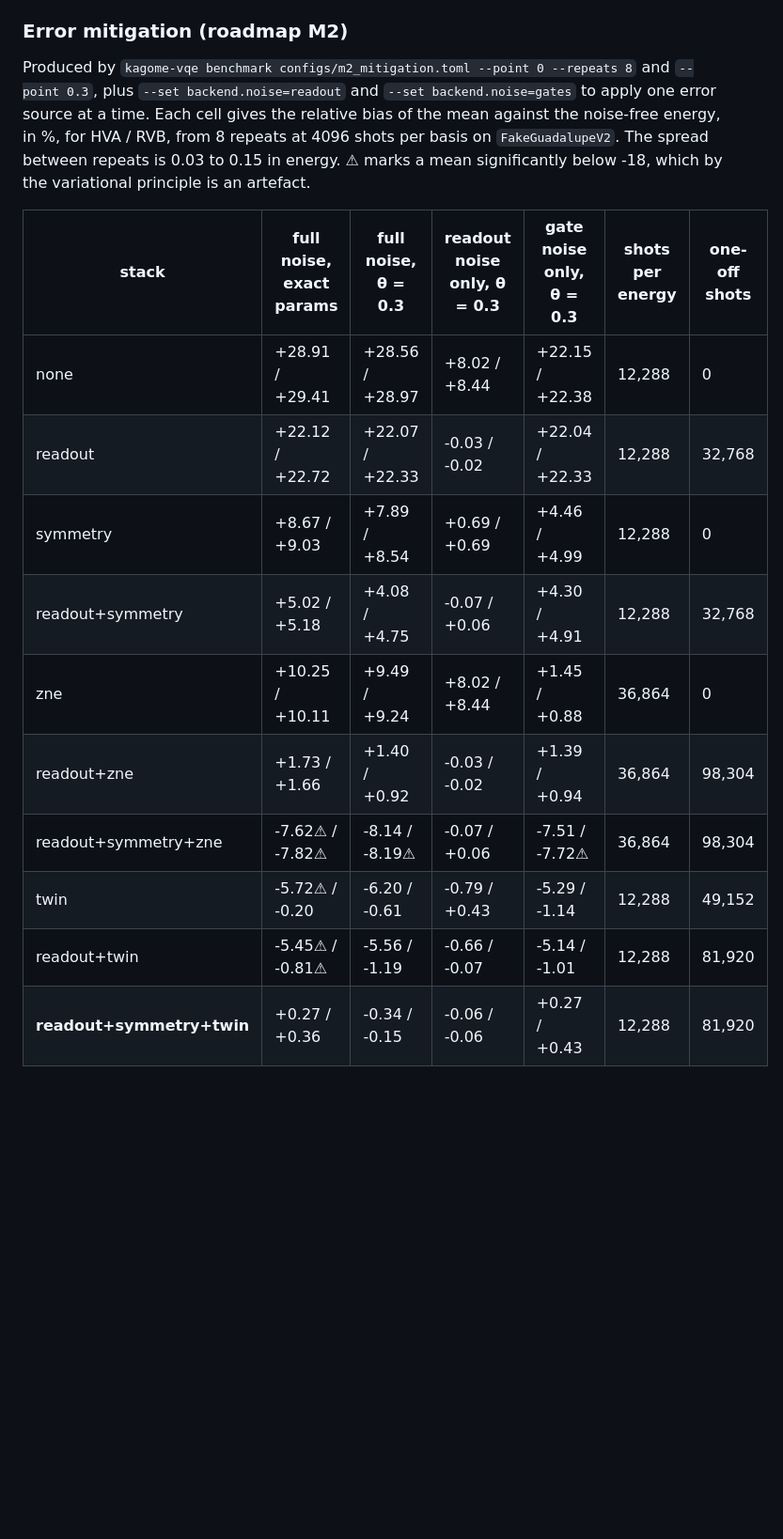
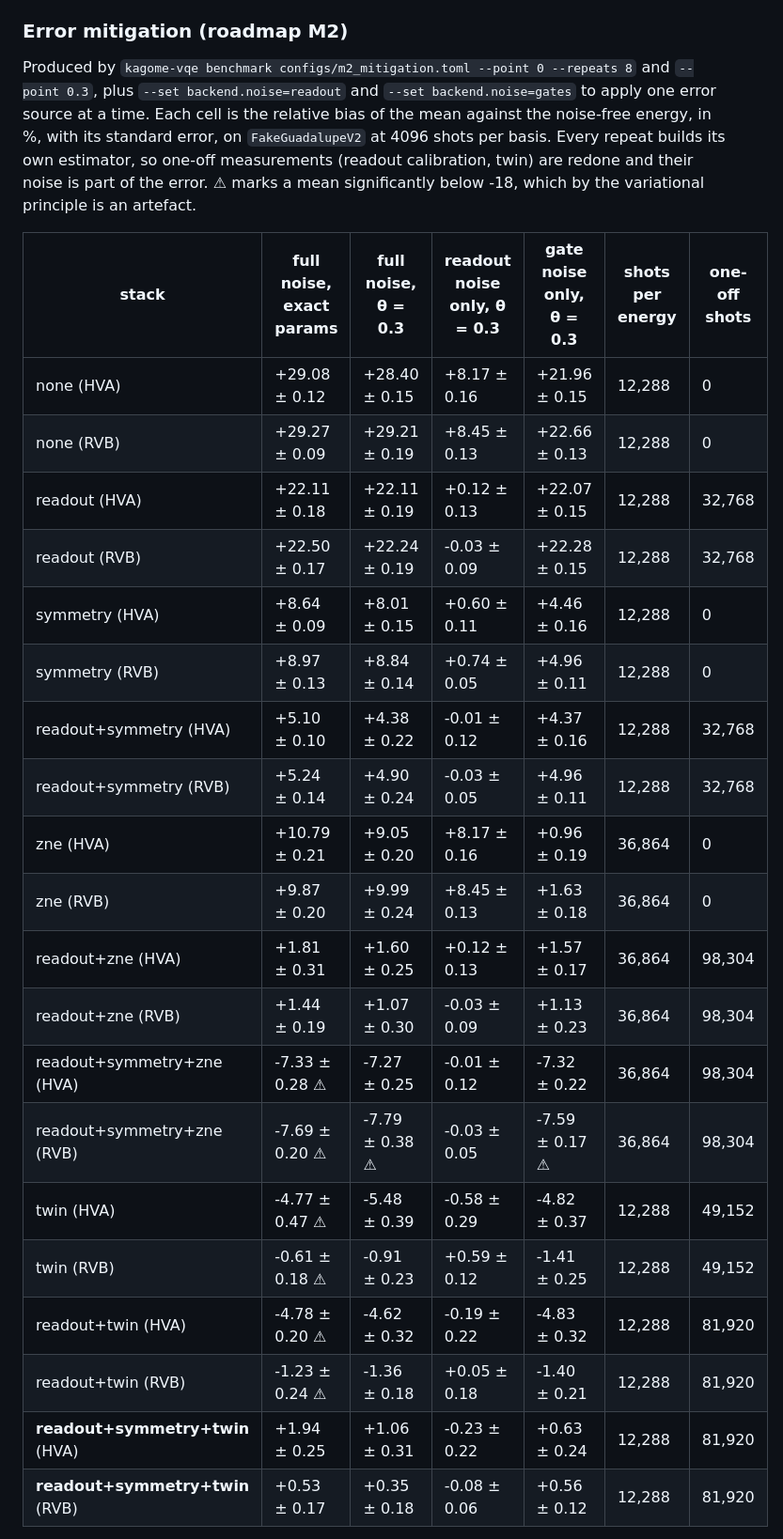
Before and after one commit to WeiChengSuNTU/kagome-vqe, a Markdown page: README.md, the part around one of its changes. Shown at 94% size. Drawn GitHub-style; blank space fills up the shorter version.

```diff
--- a/README.md
+++ b/README.md
@@ -229,21 +229,32 @@ simulation costs about 2.5 s per energy and HVA parameter shift needs 72 energie
 
 Produced by `kagome-vqe benchmark configs/m2_mitigation.toml --point 0 --repeats 8` and
 `--point 0.3`, plus `--set backend.noise=readout` and `--set backend.noise=gates` to apply one
-error source at a time. Each cell gives the relative bias of the mean against the noise-free
-energy, in %, for HVA / RVB, from 8 repeats at 4096 shots per basis on `FakeGuadalupeV2`. The
-spread between repeats is 0.03 to 0.15 in energy. ⚠ marks a mean significantly below -18, which
-by the variational principle is an artefact.
+error source at a time. Each cell is the relative bias of the mean against the noise-free energy,
+in %, with its standard error, on `FakeGuadalupeV2` at 4096 shots per basis. Every repeat builds
+its own estimator, so one-off measurements (readout calibration, twin) are redone and their
+noise is part of the error. ⚠ marks a mean significantly below -18, which by the variational
+principle is an artefact.
 
 | stack | full noise, exact params | full noise, θ = 0.3 | readout noise only, θ = 0.3 | gate noise only, θ = 0.3 | shots per energy | one-off shots |
 |---|---|---|---|---|---|---|
-| none | +28.91 / +29.41 | +28.56 / +28.97 | +8.02 / +8.44 | +22.15 / +22.38 | 12,288 | 0 |
-| readout | +22.12 / +22.72 | +22.07 / +22.33 | -0.03 / -0.02 | +22.04 / +22.33 | 12,288 | 32,768 |
-| symmetry | +8.67 / +9.03 | +7.89 / +8.54 | +0.69 / +0.69 | +4.46 / +4.99 | 12,288 | 0 |
-| readout+symmetry | +5.02 / +5.18 | +4.08 / +4.75 | -0.07 / +0.06 | +4.30 / +4.91 | 12,288 | 32,768 |
-| zne | +10.25 / +10.11 | +9.49 / +9.24 | +8.02 / +8.44 | +1.45 / +0.88 | 36,864 | 0 |
-| readout+zne | +1.73 / +1.66 | +1.40 / +0.92 | -0.03 / -0.02 | +1.39 / +0.94 | 36,864 | 98,304 |
-| readout+symmetry+zne | -7.62⚠ / -7.82⚠ | -8.14 / -8.19⚠ | -0.07 / +0.06 | -7.51 / -7.72⚠ | 36,864 | 98,304 |
-| twin | -5.72⚠ / -0.20 | -6.20 / -0.61 | -0.79 / +0.43 | -5.29 / -1.14 | 12,288 | 49,152 |
-| readout+twin | -5.45⚠ / -0.81⚠ | -5.56 / -1.19 | -0.66 / -0.07 | -5.14 / -1.01 | 12,288 | 81,920 |
-| **readout+symmetry+twin** | +0.27 / +0.36 | -0.34 / -0.15 | -0.06 / -0.06 | +0.27 / +0.43 | 12,288 | 81,920 |
+| none (HVA) | +29.08 ± 0.12 | +28.40 ± 0.15 | +8.17 ± 0.16 | +21.96 ± 0.15 | 12,288 | 0 |
+| none (RVB) | +29.27 ± 0.09 | +29.21 ± 0.19 | +8.45 ± 0.13 | +22.66 ± 0.13 | 12,288 | 0 |
+| readout (HVA) | +22.11 ± 0.18 | +22.11 ± 0.19 | +0.12 ± 0.13 | +22.07 ± 0.15 | 12,288 | 32,768 |
+| readout (RVB) | +22.50 ± 0.17 | +22.24 ± 0.19 | -0.03 ± 0.09 | +22.28 ± 0.15 | 12,288 | 32,768 |
+| symmetry (HVA) | +8.64 ± 0.09 | +8.01 ± 0.15 | +0.60 ± 0.11 | +4.46 ± 0.16 | 12,288 | 0 |
+| symmetry (RVB) | +8.97 ± 0.13 | +8.84 ± 0.14 | +0.74 ± 0.05 | +4.96 ± 0.11 | 12,288 | 0 |
+| readout+symmetry (HVA) | +5.10 ± 0.10 | +4.38 ± 0.22 | -0.01 ± 0.12 | +4.37 ± 0.16 | 12,288 | 32,768 |
+| readout+symmetry (RVB) | +5.24 ± 0.14 | +4.90 ± 0.24 | -0.03 ± 0.05 | +4.96 ± 0.11 | 12,288 | 32,768 |
+| zne (HVA) | +10.79 ± 0.21 | +9.05 ± 0.20 | +8.17 ± 0.16 | +0.96 ± 0.19 | 36,864 | 0 |
+| zne (RVB) | +9.87 ± 0.20 | +9.99 ± 0.24 | +8.45 ± 0.13 | +1.63 ± 0.18 | 36,864 | 0 |
+| readout+zne (HVA) | +1.81 ± 0.31 | +1.60 ± 0.25 | +0.12 ± 0.13 | +1.57 ± 0.17 | 36,864 | 98,304 |
+| readout+zne (RVB) | +1.44 ± 0.19 | +1.07 ± 0.30 | -0.03 ± 0.09 | +1.13 ± 0.23 | 36,864 | 98,304 |
+| readout+symmetry+zne (HVA) | -7.33 ± 0.28 ⚠ | -7.27 ± 0.25 | -0.01 ± 0.12 | -7.32 ± 0.22 | 36,864 | 98,304 |
+| readout+symmetry+zne (RVB) | -7.69 ± 0.20 ⚠ | -7.79 ± 0.38 ⚠ | -0.03 ± 0.05 | -7.59 ± 0.17 ⚠ | 36,864 | 98,304 |
+| twin (HVA) | -4.77 ± 0.47 ⚠ | -5.48 ± 0.39 | -0.58 ± 0.29 | -4.82 ± 0.37 | 12,288 | 49,152 |
+| twin (RVB) | -0.61 ± 0.18 ⚠ | -0.91 ± 0.23 | +0.59 ± 0.12 | -1.41 ± 0.25 | 12,288 | 49,152 |
+| readout+twin (HVA) | -4.78 ± 0.20 ⚠ | -4.62 ± 0.32 | -0.19 ± 0.22 | -4.83 ± 0.32 | 12,288 | 81,920 |
+| readout+twin (RVB) | -1.23 ± 0.24 ⚠ | -1.36 ± 0.18 | +0.05 ± 0.18 | -1.40 ± 0.21 | 12,288 | 81,920 |
+| **readout+symmetry+twin** (HVA) | +1.94 ± 0.25 | +1.06 ± 0.31 | -0.23 ± 0.22 | +0.63 ± 0.24 | 12,288 | 81,920 |
+| **readout+symmetry+twin** (RVB) | +0.53 ± 0.17 | +0.35 ± 0.18 | -0.08 ± 0.06 | +0.56 ± 0.12 | 12,288 | 81,920 |
 
```
Also changed, not shown: other parts of README.md (+37 -28 lines), docs/roadmap.md (+21 -8 lines).
